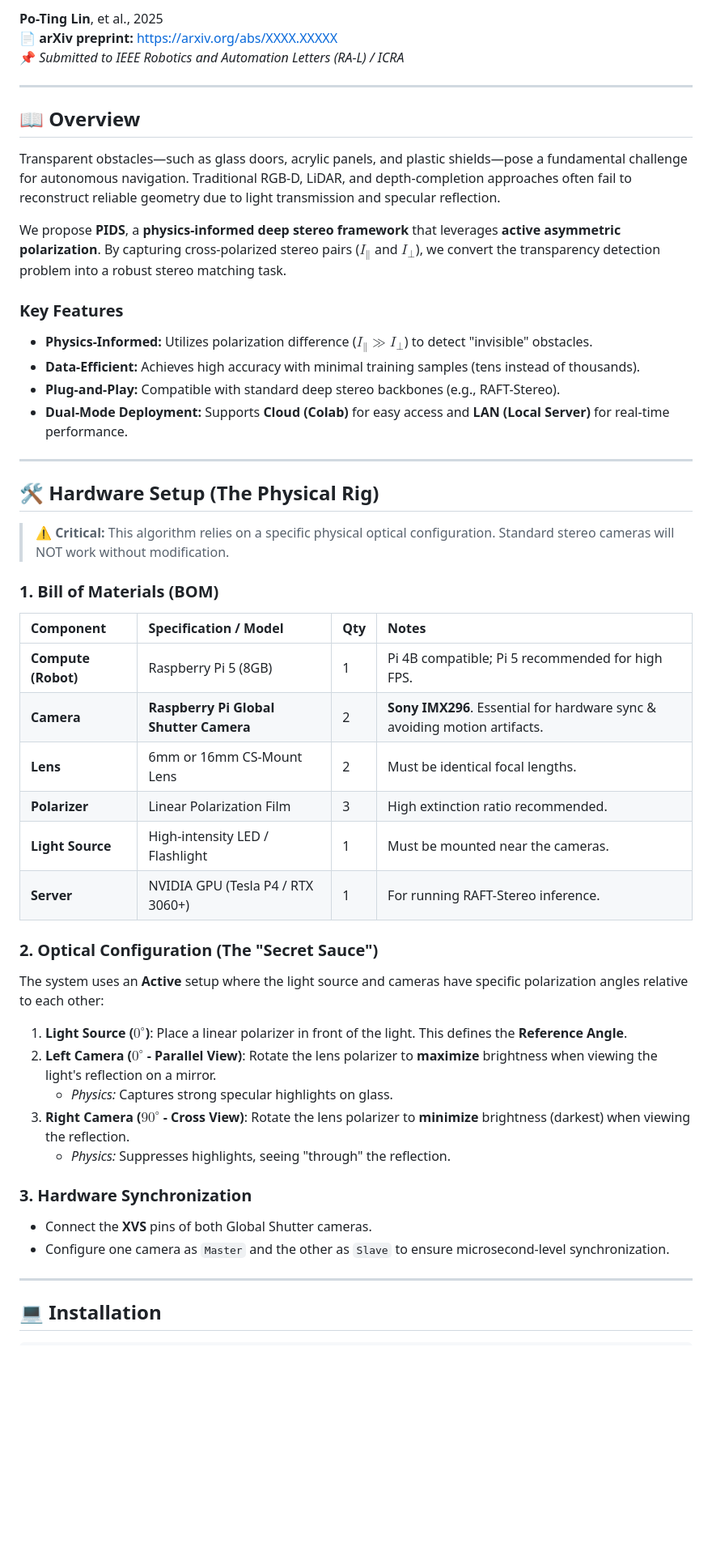
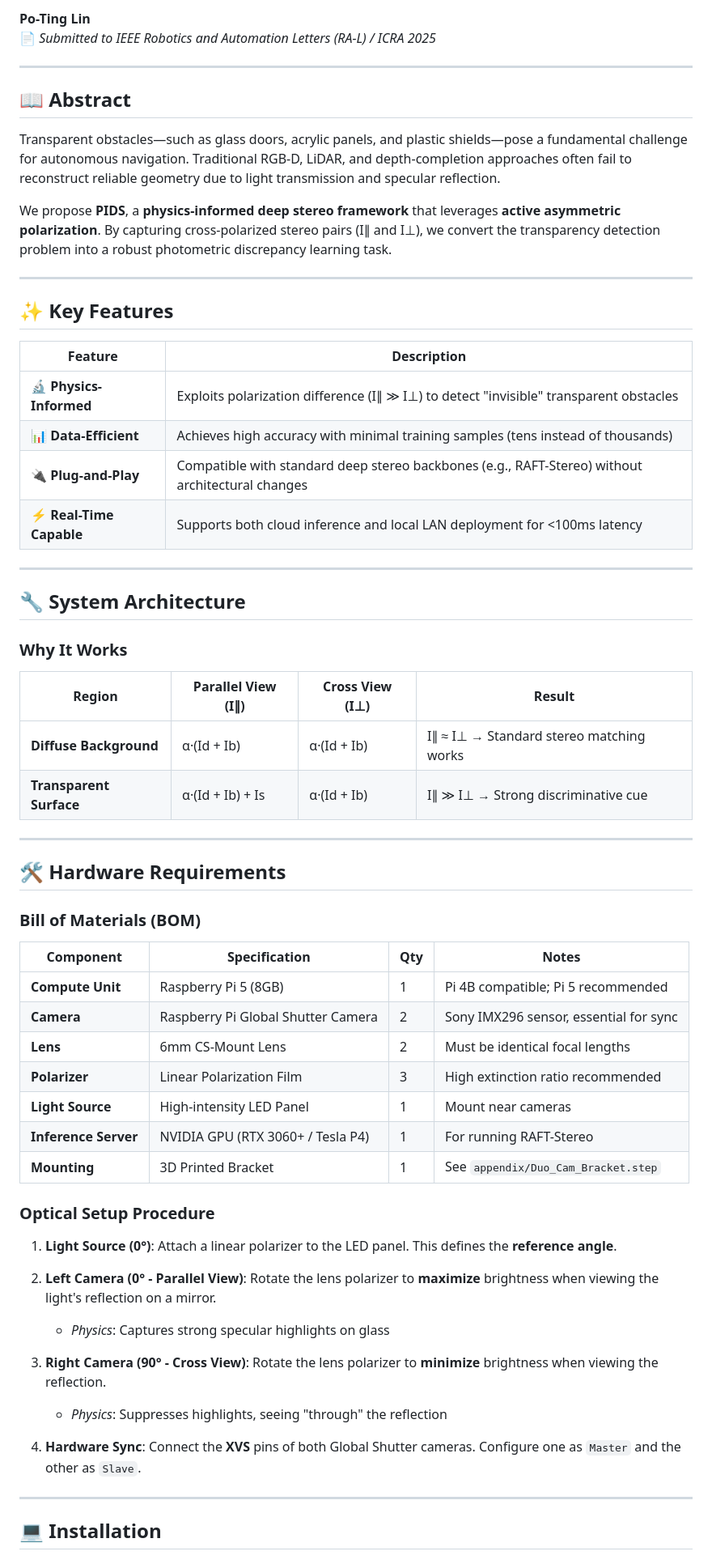
Before and after one commit to botimlin/PIDS, a Markdown page: README.md, the part around one of its changes. Shown at 81% size. Rendered like a GitHub page; blank space fills up the shorter version.

Commit message:
Revise README for improved clarity and structure
Updated README to enhance clarity and structure, including new sections on key features, hardware requirements, and installation instructions.

```diff
--- a/README.md
+++ b/README.md
@@ -8,51 +8,65 @@
 
-**Po-Ting Lin**, et al., 2025
-📄 **arXiv preprint:** https://arxiv.org/abs/XXXX.XXXXX
-📌 *Submitted to IEEE Robotics and Automation Letters (RA-L) / ICRA*
+**Po-Ting Lin**
+📄 *Submitted to IEEE Robotics and Automation Letters (RA-L) / ICRA 2025*
 
 ---
 
-## 📖 Overview
+## 📖 Abstract
 
 Transparent obstacles—such as glass doors, acrylic panels, and plastic shields—pose a fundamental challenge for autonomous navigation. Traditional RGB-D, LiDAR, and depth-completion approaches often fail to reconstruct reliable geometry due to light transmission and specular reflection.
 
-We propose **PIDS**, a **physics-informed deep stereo framework** that leverages **active asymmetric polarization**. By capturing cross-polarized stereo pairs ($I_{\parallel}$ and $I_{\perp}$), we convert the transparency detection problem into a robust stereo matching task.
+We propose **PIDS**, a **physics-informed deep stereo framework** that leverages **active asymmetric polarization**. By capturing cross-polarized stereo pairs (I∥ and I⊥), we convert the transparency detection problem into a robust photometric discrepancy learning task.
 
-### Key Features
-* **Physics-Informed:** Utilizes polarization difference ($I_{\parallel} \gg I_{\perp}$) to detect "invisible" obstacles.
-* **Data-Efficient:** Achieves high accuracy with minimal training samples (tens instead of thousands).
-* **Plug-and-Play:** Compatible with standard deep stereo backbones (e.g., RAFT-Stereo).
-* **Dual-Mode Deployment:** Supports **Cloud (Colab)** for easy access and **LAN (Local Server)** for real-time performance.
 
 ---
 
-## 🛠️ Hardware Setup (The Physical Rig)
+## ✨ Key Features
 
-> **⚠️ Critical:** This algorithm relies on a specific physical optical configuration. Standard stereo cameras will NOT work without modification.
+| Feature | Description |
+|---------|-------------|
+| 🔬 **Physics-Informed** | Exploits polarization difference (I∥ ≫ I⊥) to detect "invisible" transparent obstacles |
+| 📊 **Data-Efficient** | Achieves high accuracy with minimal training samples (tens instead of thousands) |
+| 🔌 **Plug-and-Play** | Compatible with standard deep stereo backbones (e.g., RAFT-Stereo) without architectural changes |
+| ⚡ **Real-Time Capable** | Supports both cloud inference and local LAN deployment for <100ms latency |
 
-### 1. Bill of Materials (BOM)
+---
 
-| Component | Specification / Model | Qty | Notes |
-| :--- | :--- | :--- | :--- |
-| **Compute (Robot)** | Raspberry Pi 5 (8GB) | 1 | Pi 4B compatible; Pi 5 recommended for high FPS. |
-| **Camera** | **Raspberry Pi Global Shutter Camera** | 2 | **Sony IMX296**. Essential for hardware sync & avoiding motion artifacts. |
-| **Lens** | 6mm or 16mm CS-Mount Lens | 2 | Must be identical focal lengths. |
-| **Polarizer** | Linear Polarization Film | 3 | High extinction ratio recommended. |
-| **Light Source** | High-intensity LED / Flashlight | 1 | Must be mounted near the cameras. |
-| **Server** | NVIDIA GPU (Tesla P4 / RTX 3060+) | 1 | For running RAFT-Stereo inference. |
+## 🔧 System Architecture
 
-### 2. Optical Configuration (The "Secret Sauce")
-The system uses an **Active** setup where the light source and cameras have specific polarization angles relative to each other:
+### Why It Works
 
-1.  **Light Source ($0^{\circ}$)**: Place a linear polarizer in front of the light. This defines the **Reference Angle**.
-2.  **Left Camera ($0^{\circ}$ - Parallel View)**: Rotate the lens polarizer to **maximize** brightness when viewing the light's reflection on a mirror.
-    * *Physics:* Captures strong specular highlights on glass.
-3.  **Right Camera ($90^{\circ}$ - Cross View)**: Rotate the lens polarizer to **minimize** brightness (darkest) when viewing the reflection.
-    * *Physics:* Suppresses highlights, seeing "through" the reflection.
+| Region | Parallel View (I∥) | Cross View (I⊥) | Result |
+|--------|-------------------|-----------------|--------|
+| **Diffuse Background** | α·(Id + Ib) | α·(Id + Ib) | I∥ ≈ I⊥ → Standard stereo matching works |
+| **Transparent Surface** | α·(Id + Ib) + Is | α·(Id + Ib) | I∥ ≫ I⊥ → Strong discriminative cue |
 
-### 3. Hardware Synchronization
-* Connect the **XVS** pins of both Global Shutter cameras.
-* Configure one camera as `Master` and the other as `Slave` to ensure microsecond-level synchronization.
+---
+
+## 🛠️ Hardware Requirements
+
+### Bill of Materials (BOM)
+
+| Component | Specification | Qty | Notes |
+|-----------|--------------|-----|-------|
+| **Compute Unit** | Raspberry Pi 5 (8GB) | 1 | Pi 4B compatible; Pi 5 recommended |
+| **Camera** | Raspberry Pi Global Shutter Camera | 2 | Sony IMX296 sensor, essential for sync |
+| **Lens** | 6mm CS-Mount Lens | 2 | Must be identical focal lengths |
+| **Polarizer** | Linear Polarization Film | 3 | High extinction ratio recommended |
+| **Light Source** | High-intensity LED Panel | 1 | Mount near cameras |
+| **Inference Server** | NVIDIA GPU (RTX 3060+ / Tesla P4) | 1 | For running RAFT-Stereo |
+| **Mounting** | 3D Printed Bracket | 1 | See `appendix/Duo_Cam_Bracket.step` |
+
+### Optical Setup Procedure
+
+1. **Light Source (0°)**: Attach a linear polarizer to the LED panel. This defines the **reference angle**.
+
+2. **Left Camera (0° - Parallel View)**: Rotate the lens polarizer to **maximize** brightness when viewing the light's reflection on a mirror.
+   - *Physics*: Captures strong specular highlights on glass
+
+3. **Right Camera (90° - Cross View)**: Rotate the lens polarizer to **minimize** brightness when viewing the reflection.
+   - *Physics*: Suppresses highlights, seeing "through" the reflection
+
+4. **Hardware Sync**: Connect the **XVS** pins of both Global Shutter cameras. Configure one as `Master` and the other as `Slave`.
 
 ---
 
```
Also changed, not shown: other parts of README.md (+213 -39 lines).
